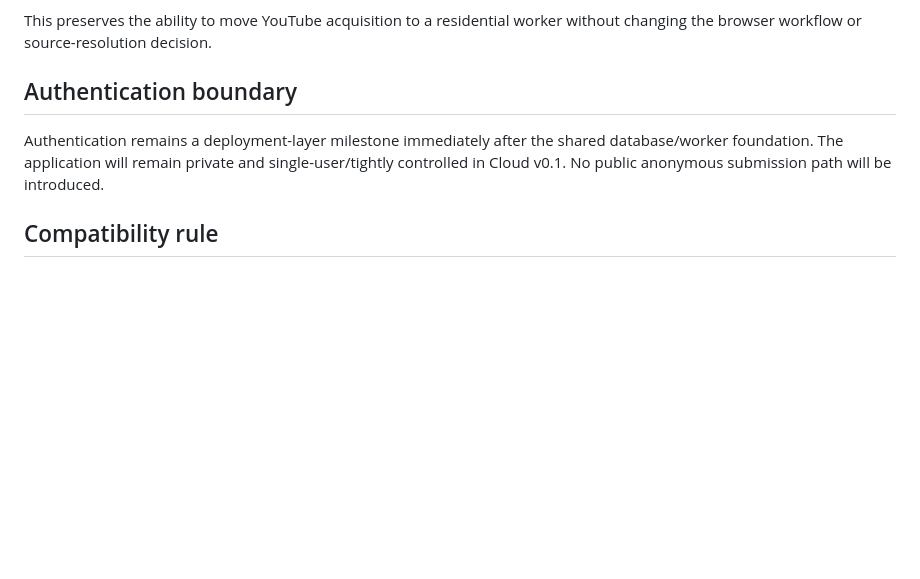
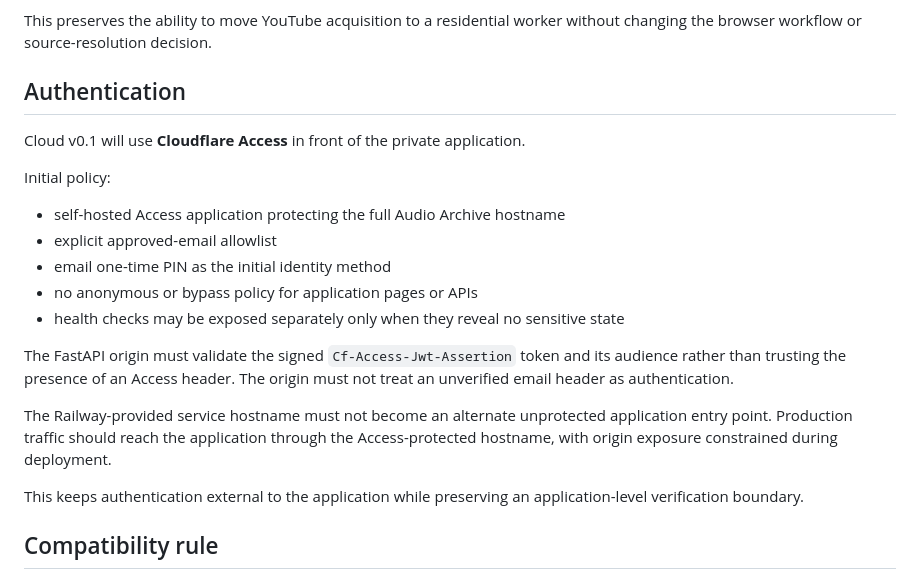
Before and after one commit to danielwipert/audio.archive, a Markdown page: docs/CLOUD_ARCHITECTURE.md, the part around the change. Drawn GitHub-style; blank space fills up the shorter version.

Commit message:
Lock Cloudflare Access authentication approach

```diff
--- a/docs/CLOUD_ARCHITECTURE.md
+++ b/docs/CLOUD_ARCHITECTURE.md
@@ -94,9 +94,23 @@ Every processing attempt records:
 
 This preserves the ability to move YouTube acquisition to a residential worker without changing the browser workflow or source-resolution decision.
 
-## Authentication boundary
+## Authentication
 
-Authentication remains a deployment-layer milestone immediately after the shared database/worker foundation. The application will remain private and single-user/tightly controlled in Cloud v0.1. No public anonymous submission path will be introduced.
+Cloud v0.1 will use **Cloudflare Access** in front of the private application.
+
+Initial policy:
+
+- self-hosted Access application protecting the full Audio Archive hostname
+- explicit approved-email allowlist
+- email one-time PIN as the initial identity method
+- no anonymous or bypass policy for application pages or APIs
+- health checks may be exposed separately only when they reveal no sensitive state
+
+The FastAPI origin must validate the signed `Cf-Access-Jwt-Assertion` token and its audience rather than trusting the presence of an Access header. The origin must not treat an unverified email header as authentication.
+
+The Railway-provided service hostname must not become an alternate unprotected application entry point. Production traffic should reach the application through the Access-protected hostname, with origin exposure constrained during deployment.
+
+This keeps authentication external to the application while preserving an application-level verification boundary.
 
 ## Compatibility rule
 
```
